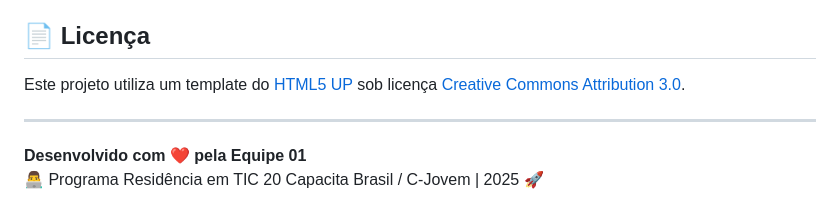
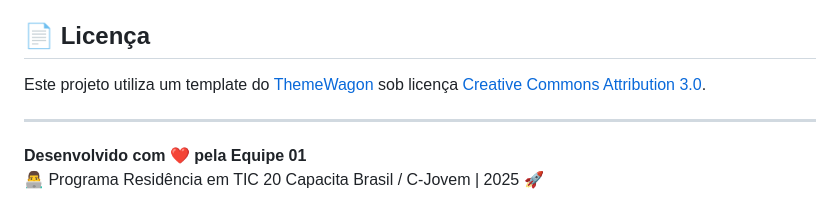
Before and after one commit to daniolivem/projeto-integrador-papelaria, a Markdown page: README.md, the part around the change. Rendered like a GitHub page.

Commit message:
atualiza a referência do template no README.md para ThemeWagon

```diff
--- a/README.md
+++ b/README.md
@@ -89,7 +89,7 @@ Entre em contato com nossa equipe:
 - 💻 Repositório: [GitHub do Projeto](https://github.com/daniolivem/projeto-integrador-papelaria)
 
 ## 📄 **Licença**
-Este projeto utiliza um template do [HTML5 UP](https://html5up.net/) sob licença [Creative Commons Attribution 3.0](https://creativecommons.org/licenses/by/3.0/).
+Este projeto utiliza um template do [ThemeWagon](https://themewagon.com/) sob licença [Creative Commons Attribution 3.0](https://creativecommons.org/licenses/by/3.0/).
 
 ---
 
```
